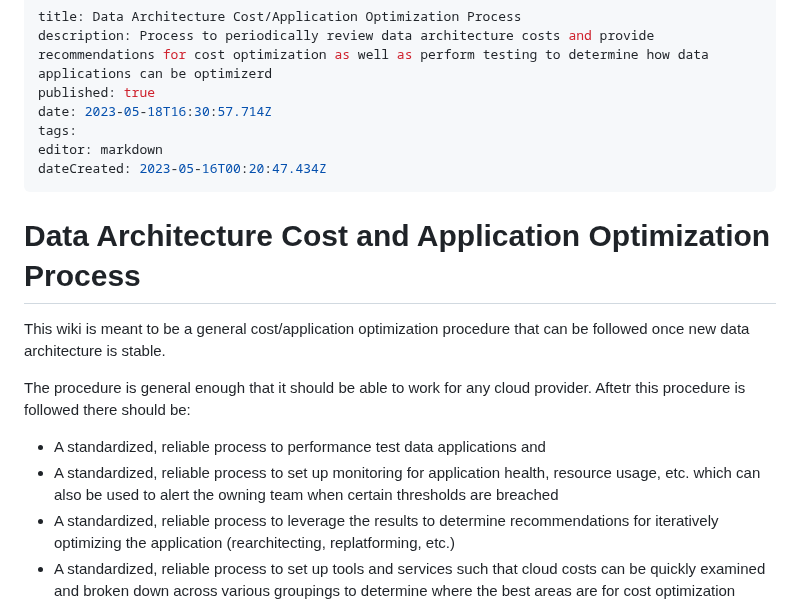
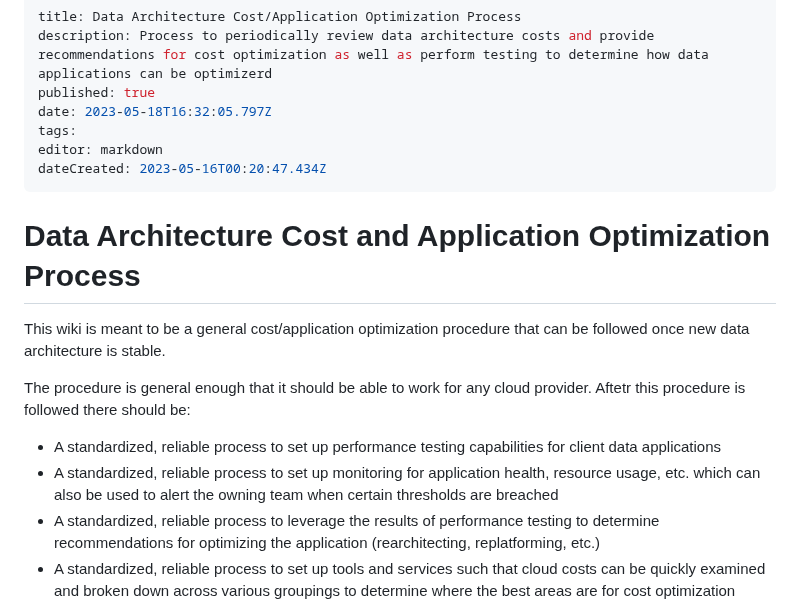
Before and after one commit to Qbizinc/qbiz-wiki, a Markdown page: Architecture-Evaluations/Data-Architecture-Cost-Application-Optimization-Process.md, the part around the change. GitHub-like rendering.

Commit message:
docs: update Architecture-Evaluations/Data-Architecture-Cost-Application-Optimization-Process

```diff
--- a/Architecture-Evaluations/Data-Architecture-Cost-Application-Optimization-Process.md
+++ b/Architecture-Evaluations/Data-Architecture-Cost-Application-Optimization-Process.md
@@ -2,7 +2,7 @@
 title: Data Architecture Cost/Application Optimization Process
 description: Process to periodically review data architecture costs and provide recommendations for cost optimization as well as perform testing to determine how data applications can be optimizerd
 published: true
-date: 2023-05-18T16:30:57.714Z
+date: 2023-05-18T16:32:05.797Z
 tags:
 editor: markdown
 dateCreated: 2023-05-16T00:20:47.434Z
@@ -13,9 +13,9 @@ dateCreated: 2023-05-16T00:20:47.434Z
 This wiki is meant to be a general cost/application optimization procedure that can be followed once new data architecture is stable.
 
 The procedure is general enough that it should be able to work for any cloud provider. Aftetr this procedure is followed there should be:
-- A standardized, reliable process to performance test data applications and
+- A standardized, reliable process to set up performance testing capabilities for client data applications
 - A standardized, reliable process to set up monitoring for application health, resource usage, etc. which can also be used to alert the owning team when certain thresholds are breached
-- A standardized, reliable process to leverage the results to determine recommendations for iteratively optimizing the application (rearchitecting, replatforming, etc.)
+- A standardized, reliable process to leverage the results of performance testing to determine recommendations for optimizing the application (rearchitecting, replatforming, etc.)
 - A standardized, reliable process to set up tools and services such that cloud costs can be quickly examined and broken down across various groupings to determine where the best areas are for cost optimization
 
 In addition, other processes will be involved in order to fully optimize the cost and application performance of the client data architecture.
```
